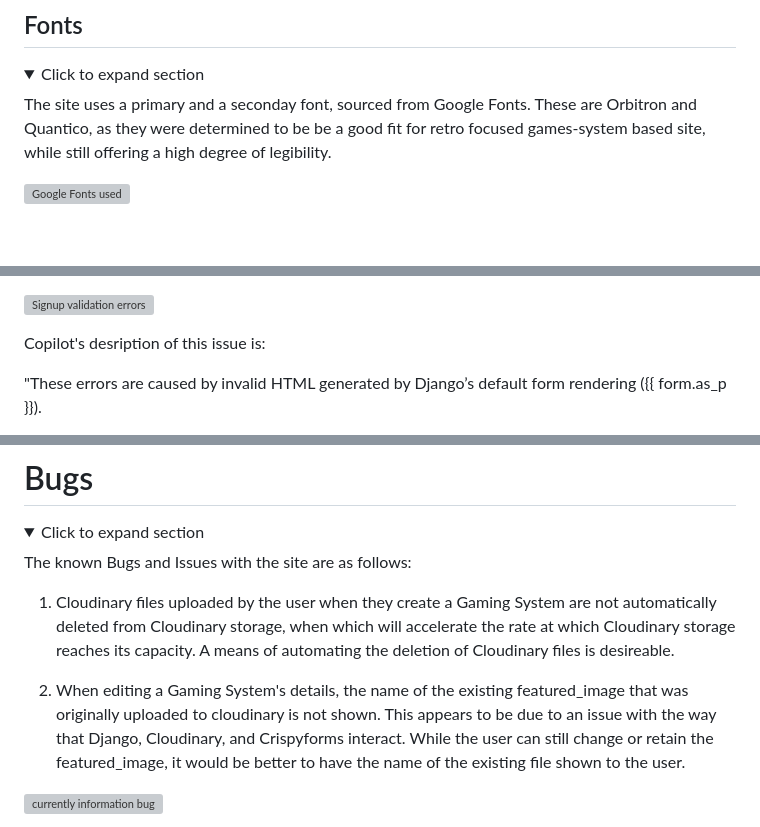
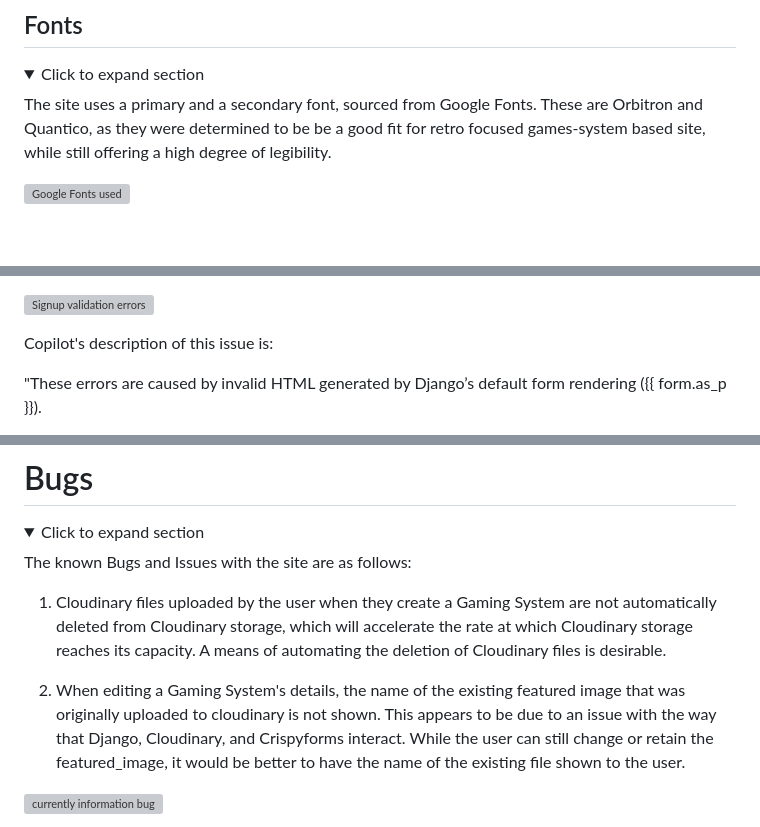
Before and after one commit to lratcli/capstone-project, a Markdown page: README.md, 3 parts joined by grey strips. Rendered like a GitHub page; folded sections open; grey boxes are pictures that could not be loaded.

```diff
--- a/README.md
+++ b/README.md
@@ -225,7 +225,7 @@ In keeping with the theme of the site, the colour scheme chosen was influenced b
 <details>
   <summary>Click to expand section</summary>
 
-The site uses a primary and a seconday font, sourced from Google Fonts. These are Orbitron and Quantico, as they were determined to be be a good fit for retro focused games-system based site, while still offering a high degree of legibility.
+The site uses a primary and a secondary font, sourced from Google Fonts. These are Orbitron and Quantico, as they were determined to be be a good fit for retro focused games-system based site, while still offering a high degree of legibility.
 
 ![Google Fonts used](readme-assets/fonts/fonts.webp)
 
@@ -544,7 +544,7 @@ The only exception was the signup page, where a user creates an account with the
 
 ![Signup validation errors](readme-assets/testing/validation-errors.webp)
 
-Copilot's desription of this issue is:
+Copilot's description of this issue is:
 
 "These errors are caused by invalid HTML generated by Django’s default form rendering ({{ form.as_p }}).
 
@@ -610,9 +610,9 @@ Performance can be variable, and this is due to a combination of Heroku, Bootstr
 
 The known Bugs and Issues with the site are as follows:
 
-1) Cloudinary files uploaded by the user when they create a Gaming System are not automatically deleted from Cloudinary storage, when which will accelerate the rate at which Cloudinary storage reaches its capacity. A means of automating the deletion of Cloudinary files is desireable.
+1) Cloudinary files uploaded by the user when they create a Gaming System are not automatically deleted from Cloudinary storage, which will accelerate the rate at which Cloudinary storage reaches its capacity. A means of automating the deletion of Cloudinary files is desirable.
 
-2) When editing a Gaming System's details, the name of the existing featured_image that was originally uploaded to cloudinary is not shown. This appears to be due to an issue with the way that Django, Cloudinary, and Crispyforms interact. While the user can still change or retain the featured_image, it would be better to have the name of the existing file shown to the user.
+2) When editing a Gaming System's details, the name of the existing featured image that was originally uploaded to cloudinary is not shown. This appears to be due to an issue with the way that Django, Cloudinary, and Crispyforms interact. While the user can still change or retain the featured_image, it would be better to have the name of the existing file shown to the user.
 
 ![currently information bug](readme-assets/features/bug-edit-currrently.webp)
 
```
Also changed, not shown: other parts of README.md (+31 -31 lines).
